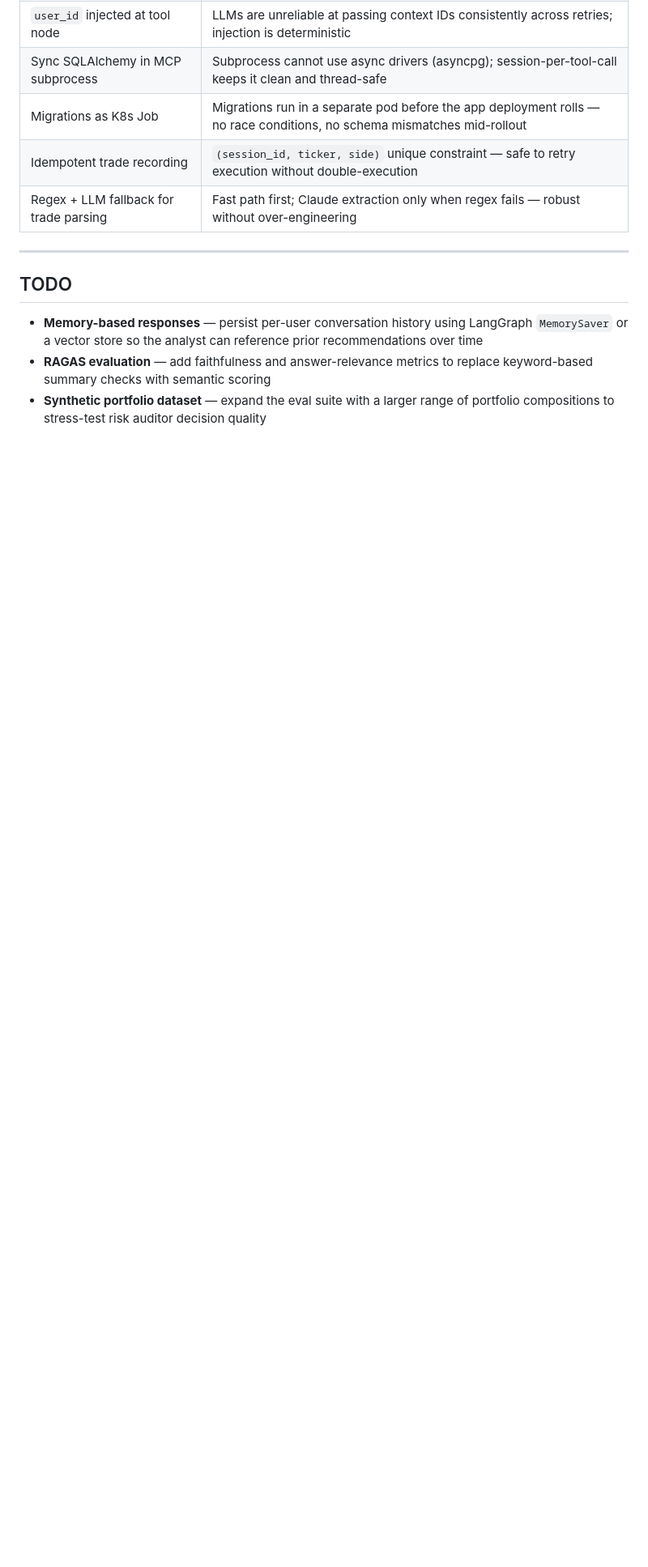
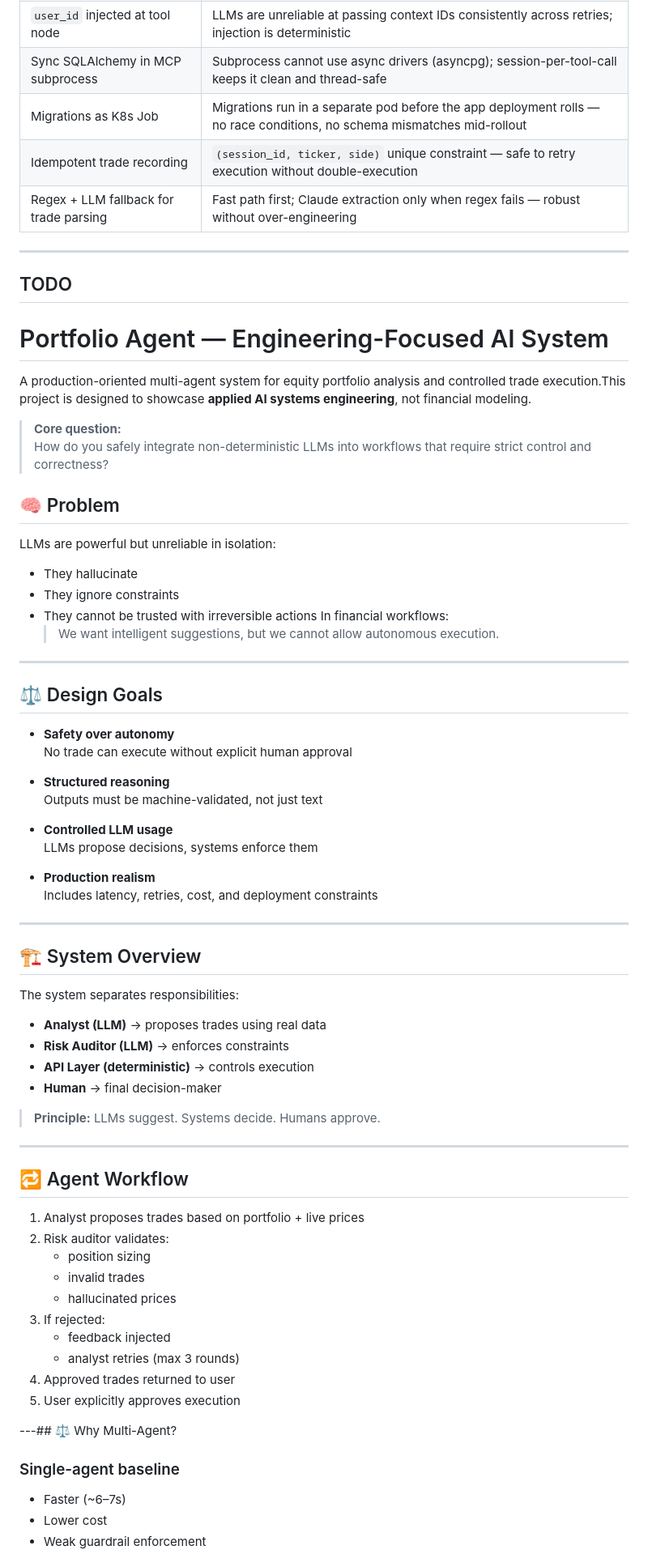
Before and after one commit to nayakmallikaai/portfolio_agenticAI, a Markdown page: README.md, the part around one of its changes. Shown at 81% size. Rendered like a GitHub page; blank space fills up the shorter version.

```diff
--- a/README.md
+++ b/README.md
@@ -503,6 +503,64 @@ Full node-by-node trace: analyst reasoning, tool calls, risk auditor decisions,
 
 ## TODO
 
-- **Memory-based responses** — persist per-user conversation history using LangGraph `MemorySaver` or a vector store so the analyst can reference prior recommendations over time
-- **RAGAS evaluation** — add faithfulness and answer-relevance metrics to replace keyword-based summary checks with semantic scoring
-- **Synthetic portfolio dataset** — expand the eval suite with a larger range of portfolio compositions to stress-test risk auditor decision quality
+# Portfolio Agent — Engineering-Focused AI System
+
+A production-oriented multi-agent system for equity portfolio analysis and controlled trade execution.This project is designed to showcase **applied AI systems engineering**, not financial modeling.
+> **Core question:**
+> How do you safely integrate non-deterministic LLMs into workflows that require strict control and correctness?
+## 🧠 Problem
+LLMs are powerful but unreliable in isolation:
+- They hallucinate
+- They ignore constraints
+- They cannot be trusted with irreversible actions
+In financial workflows:
+  > We want intelligent suggestions, but we cannot allow autonomous execution.
+---
+## ⚖️ Design Goals
+
+- **Safety over autonomy**
+  No trade can execute without explicit human approval
+
+- **Structured reasoning**
+  Outputs must be machine-validated, not just text
+
+- **Controlled LLM usage**
+  LLMs propose decisions, systems enforce them
+
+- **Production realism**
+  Includes latency, retries, cost, and deployment constraints
+
+---
+
+## 🏗️ System Overview
+
+The system separates responsibilities:
+
+- **Analyst (LLM)** → proposes trades using real data
+- **Risk Auditor (LLM)** → enforces constraints
+- **API Layer (deterministic)** → controls execution
+- **Human** → final decision-maker
+
+> **Principle:** LLMs suggest. Systems decide. Humans approve.
+
+---
+## 🔁 Agent Workflow
+
+1. Analyst proposes trades based on portfolio + live prices
+2. Risk auditor validates:
+   - position sizing
+   - invalid trades
+   - hallucinated prices
+3. If rejected:
+   - feedback injected
+   - analyst retries (max 3 rounds)
+4. Approved trades returned to user
+5. User explicitly approves execution
+
+---## ⚖️ Why Multi-Agent?
+
+### Single-agent baseline
+- Faster (~6–7s)
+- Lower cost
+- Weak guardrail enforcement
+
```
Also changed, not shown: other parts of README.md (+53 -0 lines).
